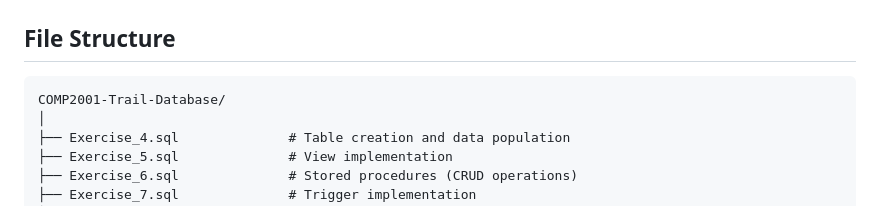
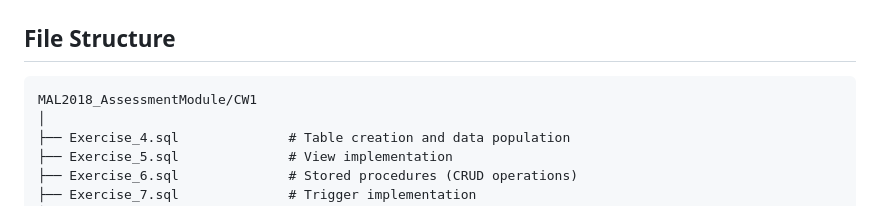
Before and after one commit to OoiWeiChyeh/MAL2018_AssesmentModule, a Markdown page: README.md, the part around the change. Drawn GitHub-style.

````diff
--- a/README.md
+++ b/README.md
@@ -38,7 +38,7 @@ TRAIL (1) ----< (M) TRAIL_LOG (via trigger)
 ## File Structure
 
 ```
-COMP2001-Trail-Database/
+MAL2018_AssessmentModule/CW1
 │
 ├── Exercise_4.sql              # Table creation and data population
 ├── Exercise_5.sql              # View implementation
````
